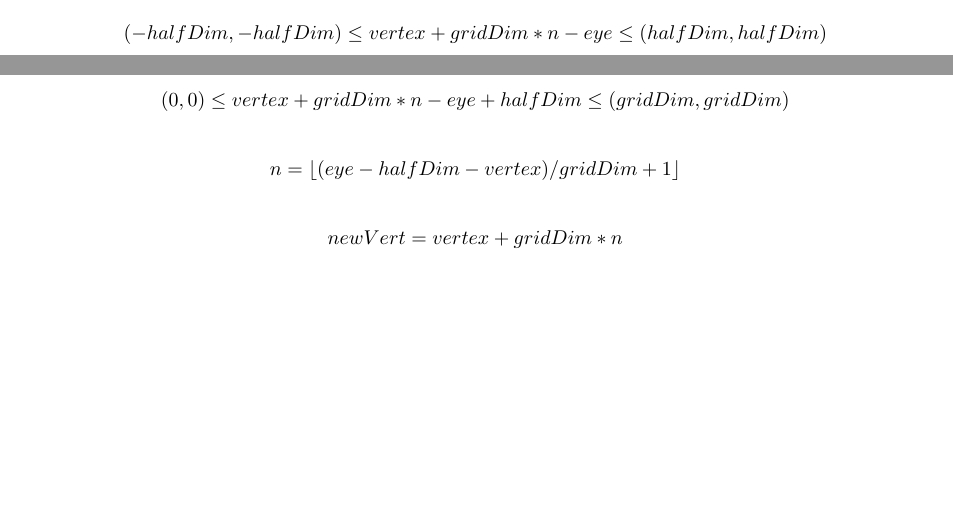
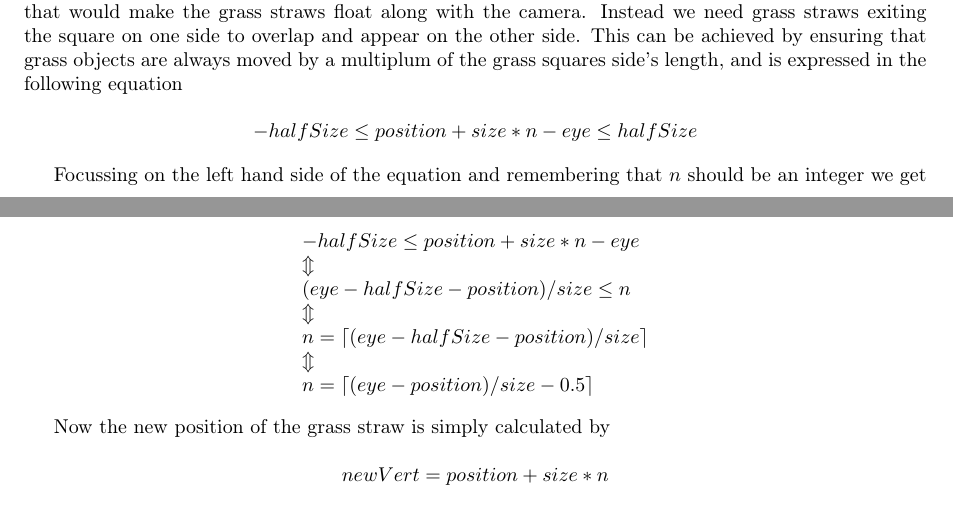
Before and after one commit to oe-legacy/projects-Terrain, a LaTeX document (report/master.tex, which reads report/Grass.tex): two parts of pages 9 and 10 of 19 before the commit and two parts of pages 9 and 10 of 18 after it, joined at a grey line, cut at the place of the change, the shorter picture padded with empty space. Compiled offline with pdfLaTeX.

Commit message:
More report, mostly grass and post process effect
Ignore-this: 41aece405d12bfa3f5bb150f70c35e99

darcs-hash:20100621181436-ceda8-f03e6c5d799c6bcfee14da31030354acf64e877e.gz

```diff
--- a/report/Grass.tex
+++ b/report/Grass.tex
@@ -43,3 +54,50 @@ grass straws pr. object instead.
+seen. We need to translate the square of grass centered around origo
+to the camera. But we can't simply use the vector from origo to the
+camera, since that would make the grass straws float along with the
+camera. Instead we need grass straws exiting the square on one side to
+overlap and appear on the other side. This can be achieved by ensuring
+that grass objects are always moved by a multiplum of the grass
+squares side's length, and is expressed in the following equation
+
+\begin{displaymath}
+    -halfSize \le position + size * n - eye \le halfSize \\
+\end{displaymath}
+
+Focussing on the left hand side of the equation and remembering that
+$n$ should be an integer we get
+
+\begin{displaymath}
+  \begin{array}{l}
+    -halfSize \le position + size * n - eye \\
+    \Updownarrow \\
+    (eye - halfSize - position) / size \le n \\
+    \Updownarrow \\
+    n = \lceil (eye - halfSize - position) / size \rceil \\
+    \Updownarrow \\
+    n = \lceil (eye - position) / size - 0.5 \rceil \\
+  \end{array}
+\end{displaymath}
+
+Now the new position of the grass straw is simply calculated by
+
+\begin{displaymath}
+  newVert = position + size * n
+\end{displaymath}
+
+% And placing it in front of the camera
+\reffig{fig:grassTranslation}
+
+% creation
+
+% One draw call
+
+% Placing it on the heightmap
+
+% not on sand or snow.
+
+% Normal lookup
+
+\section{Waving in the wind}
 
 Our animation algorithm is the same as the one proposed in section
 7.4.4, where the grass objects center is used to create 'locel
@@ -56,24 +114,3 @@ the complexity of our animation algorithm is limited in order to
 minimize the cost of the shader. Our wave therefore is just a simple
 cosine function.
 
-\section{Placing the grass}
-
-As stated earlier we cannot simply draw the grass everywhere without
-incurring a huge fps penalty, so instead we focus on drawing the grass
-around the camera. %@TODO explain algorithm
-
-\begin{displaymath}
-  (-halfDim, -halfDim) \le vertex + gridDim * n - eye \le (halfDim, halfDim)
-\end{displaymath}
-
-\begin{displaymath}
-  (0, 0) \le vertex + gridDim * n - eye + halfDim \le (gridDim, gridDim)
-\end{displaymath}
-
-\begin{displaymath}
-  n = \lfloor (eye - halfDim - vertex) / gridDim + 1 \rfloor
-\end{displaymath}
-
-\begin{displaymath}
-  newVert = vertex + gridDim * n
-\end{displaymath}
```
Also changed, not shown: report/Postprocessing.tex (+13 -16 lines), report/Makefile, report/Grass.tex (58 more changed lines).
